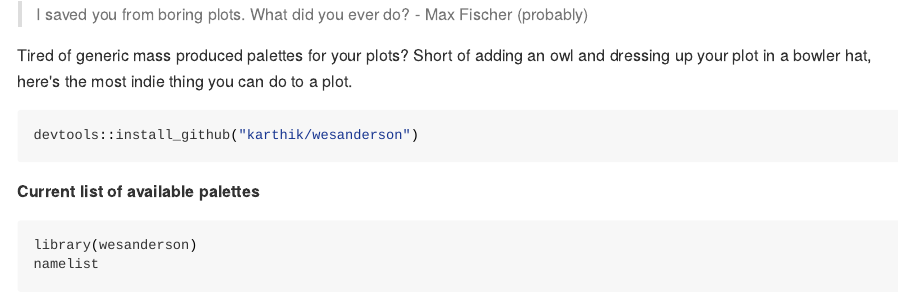
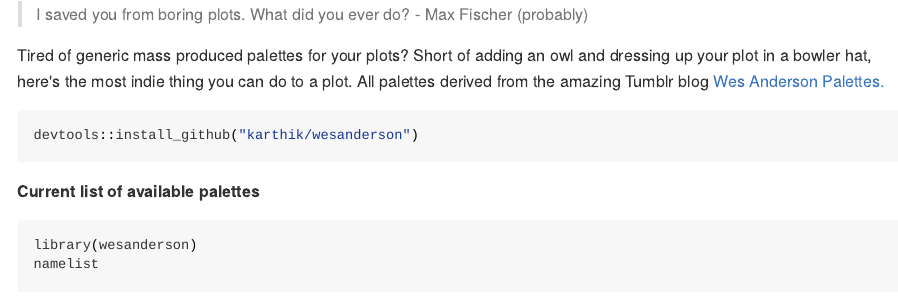
Before and after one commit to karthik/wesanderson, an R Markdown document (README.Rmd): the page in a window 1100 px wide, from 480 px down. The pictures show the output file README.md that the author committed with the source, drawn offline in the style of GitHub.

Commit message:
Adding links

````diff
--- a/README.Rmd
+++ b/README.Rmd
@@ -5,7 +5,7 @@
 
 > I saved you from boring plots. What did you ever do? - Max Fischer (probably)
 
-Tired of generic mass produced palettes for your plots? Short of adding an owl and dressing up your plot in a bowler hat, here's the most indie thing you can do to a plot.
+Tired of generic mass produced palettes for your plots? Short of adding an owl and dressing up your plot in a bowler hat, here's the most indie thing you can do to a plot. All palettes derived from the amazing Tumblr blog [Wes Anderson Palettes.](http://wesandersonpalettes.tumblr.com/)
 
 ```coffee
 devtools::install_github("karthik/wesanderson")
````
Also changed, not shown: README.md.
